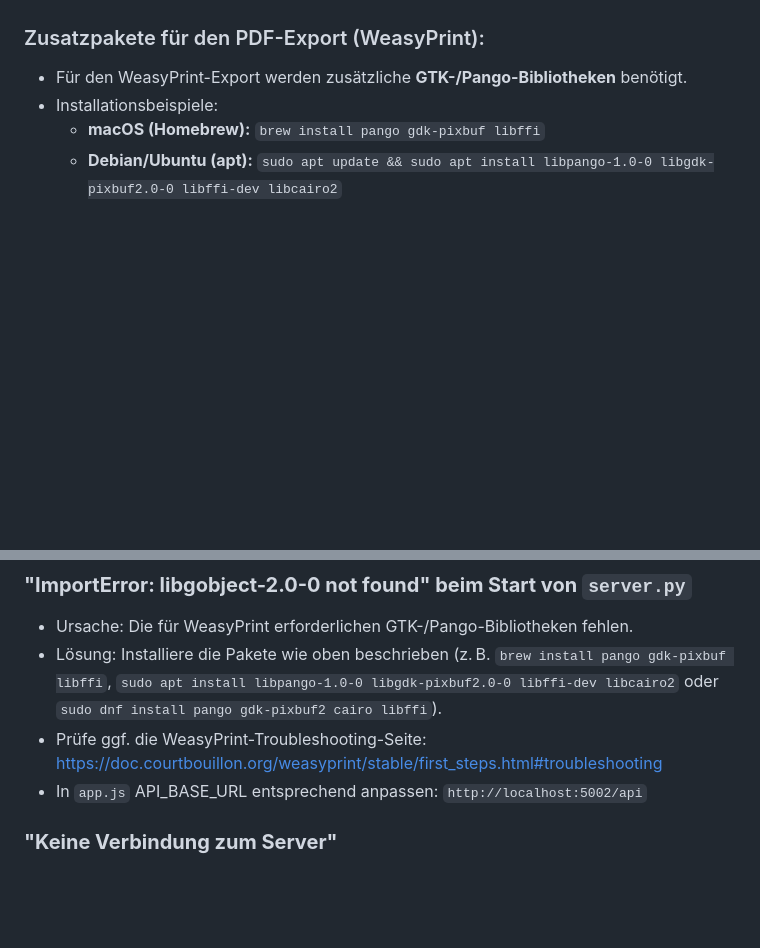
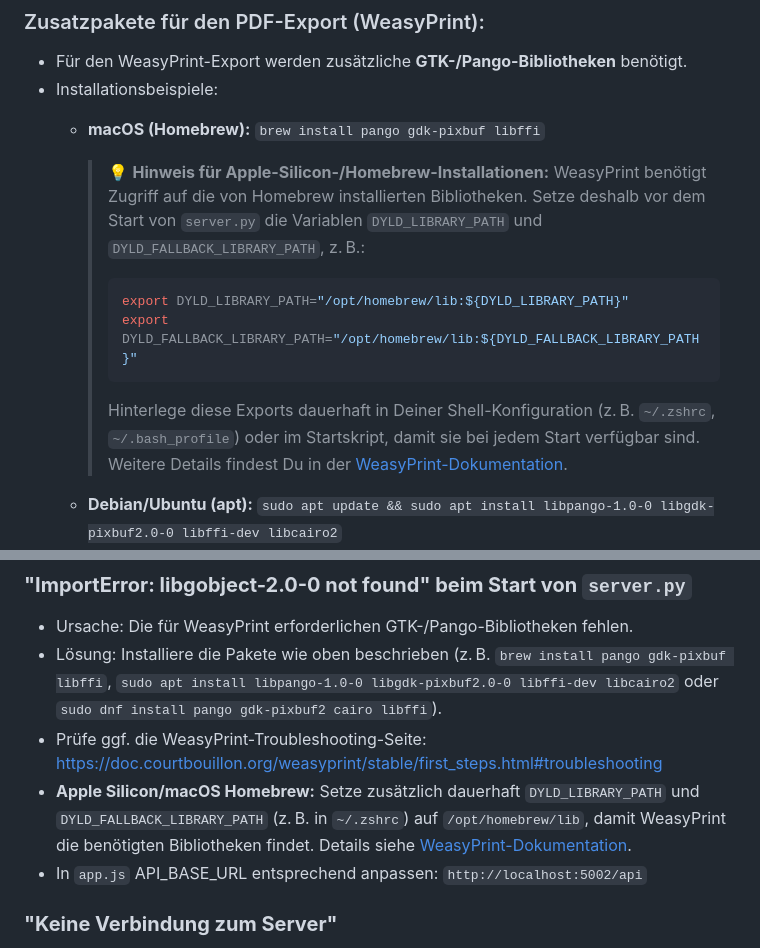
Before and after one commit to Lasher77/Zeiterfassung, a Markdown page: README.md, 2 parts joined by grey strips. GitHub-like rendering; blank space fills up the shorter version.

Commit message:
Dokumentation: Hinweis zu DYLD-Pfaden ergänzen

````diff
--- a/README.md
+++ b/README.md
@@ -34,6 +34,15 @@ Diese professionelle Arbeitszeiterfassung nutzt eine **SQLite-Datenbank** für s
 - Für den WeasyPrint-Export werden zusätzliche **GTK-/Pango-Bibliotheken** benötigt.
 - Installationsbeispiele:
   - **macOS (Homebrew):** `brew install pango gdk-pixbuf libffi`
+
+    > 💡 **Hinweis für Apple-Silicon-/Homebrew-Installationen:** WeasyPrint benötigt Zugriff auf die von Homebrew installierten Bibliotheken. Setze deshalb vor dem Start von `server.py` die Variablen `DYLD_LIBRARY_PATH` und `DYLD_FALLBACK_LIBRARY_PATH`, z. B.:
+    >
+    > ```bash
+    > export DYLD_LIBRARY_PATH="/opt/homebrew/lib:${DYLD_LIBRARY_PATH}"
+    > export DYLD_FALLBACK_LIBRARY_PATH="/opt/homebrew/lib:${DYLD_FALLBACK_LIBRARY_PATH}"
+    > ```
+    >
+    > Hinterlege diese Exports dauerhaft in Deiner Shell-Konfiguration (z. B. `~/.zshrc`, `~/.bash_profile`) oder im Startskript, damit sie bei jedem Start verfügbar sind. Weitere Details findest Du in der [WeasyPrint-Dokumentation](https://doc.courtbouillon.org/weasyprint/stable/first_steps.html#macos).
   - **Debian/Ubuntu (apt):** `sudo apt update && sudo apt install libpango-1.0-0 libgdk-pixbuf2.0-0 libffi-dev libcairo2`
   - **Fedora/RHEL (dnf):** `sudo dnf install pango gdk-pixbuf2 cairo libffi`
 - Weitere Hinweise liefert die offizielle WeasyPrint-Dokumentation: https://doc.courtbouillon.org/weasyprint/stable/first_steps.html#troubleshooting
@@ -171,6 +180,7 @@ Dann von anderen PCs erreichbar unter: `http://[IP-ADRESSE]:5001`
 - Ursache: Die für WeasyPrint erforderlichen GTK-/Pango-Bibliotheken fehlen.
 - Lösung: Installiere die Pakete wie oben beschrieben (z. B. `brew install pango gdk-pixbuf libffi`, `sudo apt install libpango-1.0-0 libgdk-pixbuf2.0-0 libffi-dev libcairo2` oder `sudo dnf install pango gdk-pixbuf2 cairo libffi`).
 - Prüfe ggf. die WeasyPrint-Troubleshooting-Seite: https://doc.courtbouillon.org/weasyprint/stable/first_steps.html#troubleshooting
+- **Apple Silicon/macOS Homebrew:** Setze zusätzlich dauerhaft `DYLD_LIBRARY_PATH` und `DYLD_FALLBACK_LIBRARY_PATH` (z. B. in `~/.zshrc`) auf `/opt/homebrew/lib`, damit WeasyPrint die benötigten Bibliotheken findet. Details siehe [WeasyPrint-Dokumentation](https://doc.courtbouillon.org/weasyprint/stable/first_steps.html#macos).
 - In `app.js` API_BASE_URL entsprechend anpassen: `http://localhost:5002/api`
 
 ### **"Keine Verbindung zum Server"**
````
